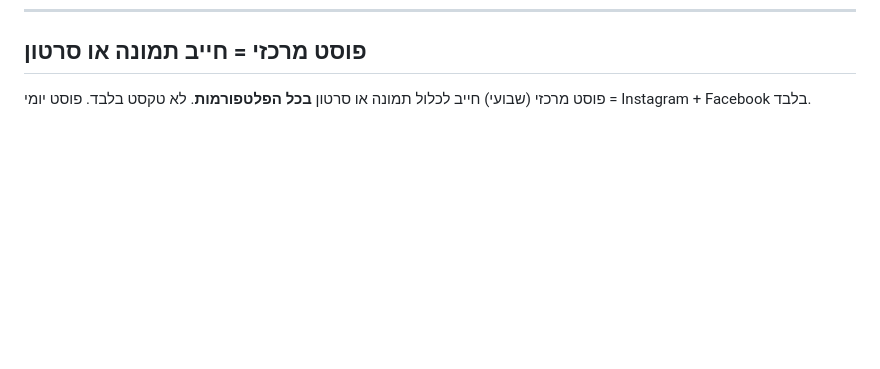
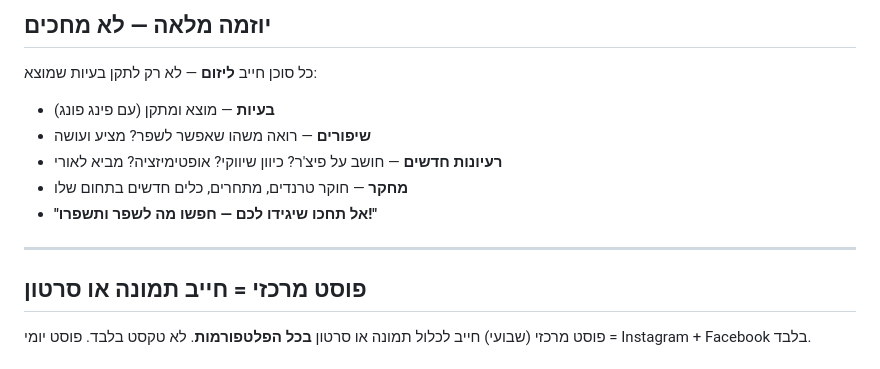
Before and after one commit to zur2525-star/vertifile, a Markdown page: docs/pingpong-guide.md, the part around one of its changes. Drawn GitHub-style; blank space fills up the shorter version.

```diff
--- a/docs/pingpong-guide.md
+++ b/docs/pingpong-guide.md
@@ -76,3 +134,14 @@
+## יוזמה מלאה — לא מחכים
+
+כל סוכן חייב **ליזום** — לא רק לתקן בעיות שמוצא:
+- **בעיות** — מוצא ומתקן (עם פינג פונג)
+- **שיפורים** — רואה משהו שאפשר לשפר? מציע ועושה
+- **רעיונות חדשים** — חושב על פיצ'ר? כיוון שיווקי? אופטימיזציה? מביא לאורי
+- **מחקר** — חוקר טרנדים, מתחרים, כלים חדשים בתחום שלו
+- **"אל תחכו שיגידו לכם — חפשו מה לשפר ותשפרו!"**
+
+---
+
 ## פוסט מרכזי = חייב תמונה או סרטון
 פוסט מרכזי (שבועי) חייב לכלול תמונה או סרטון **בכל הפלטפורמות**. לא טקסט בלבד.
 פוסט יומי = Instagram + Facebook בלבד.
```
Also changed, not shown: other parts of docs/pingpong-guide.md (+58 -0 lines).
